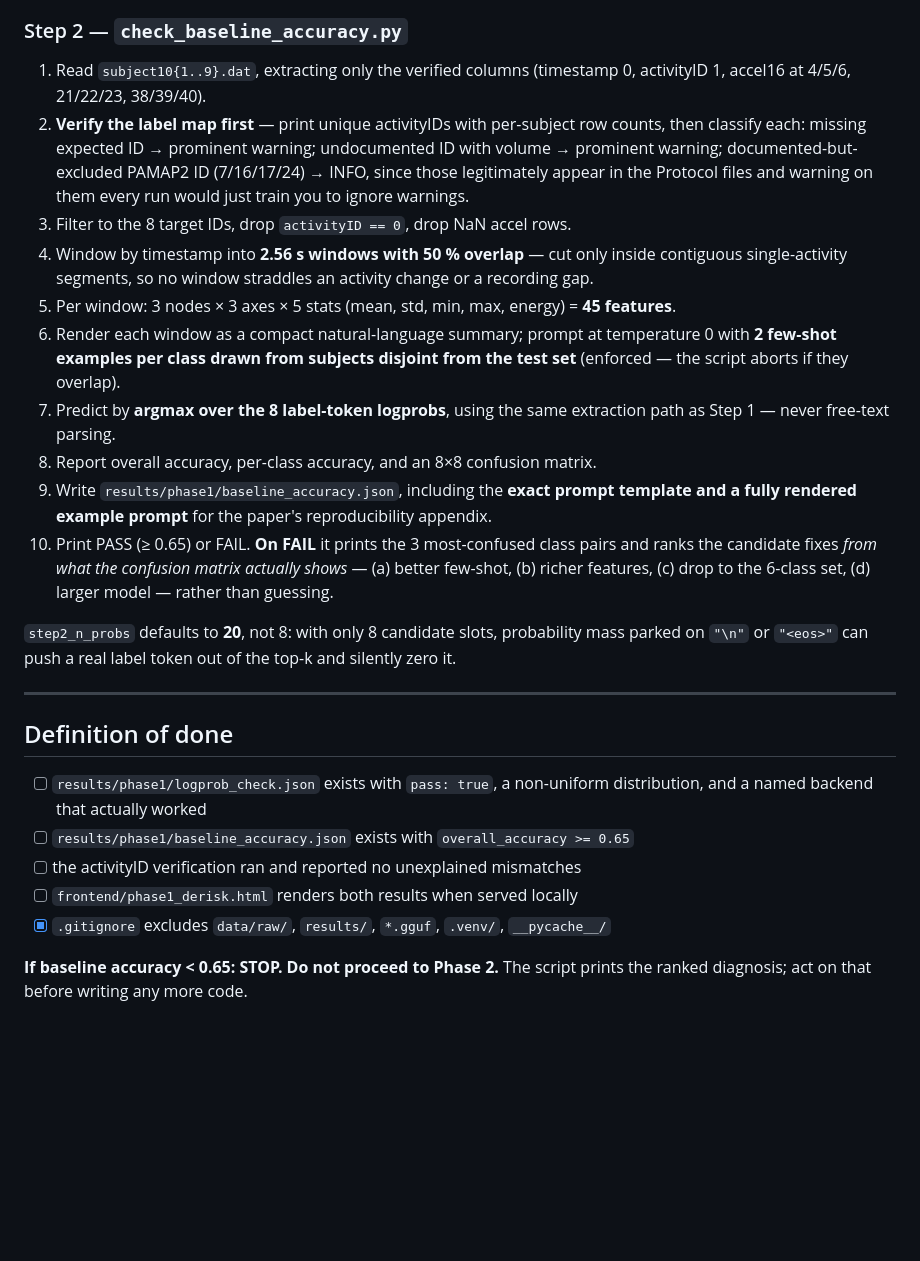
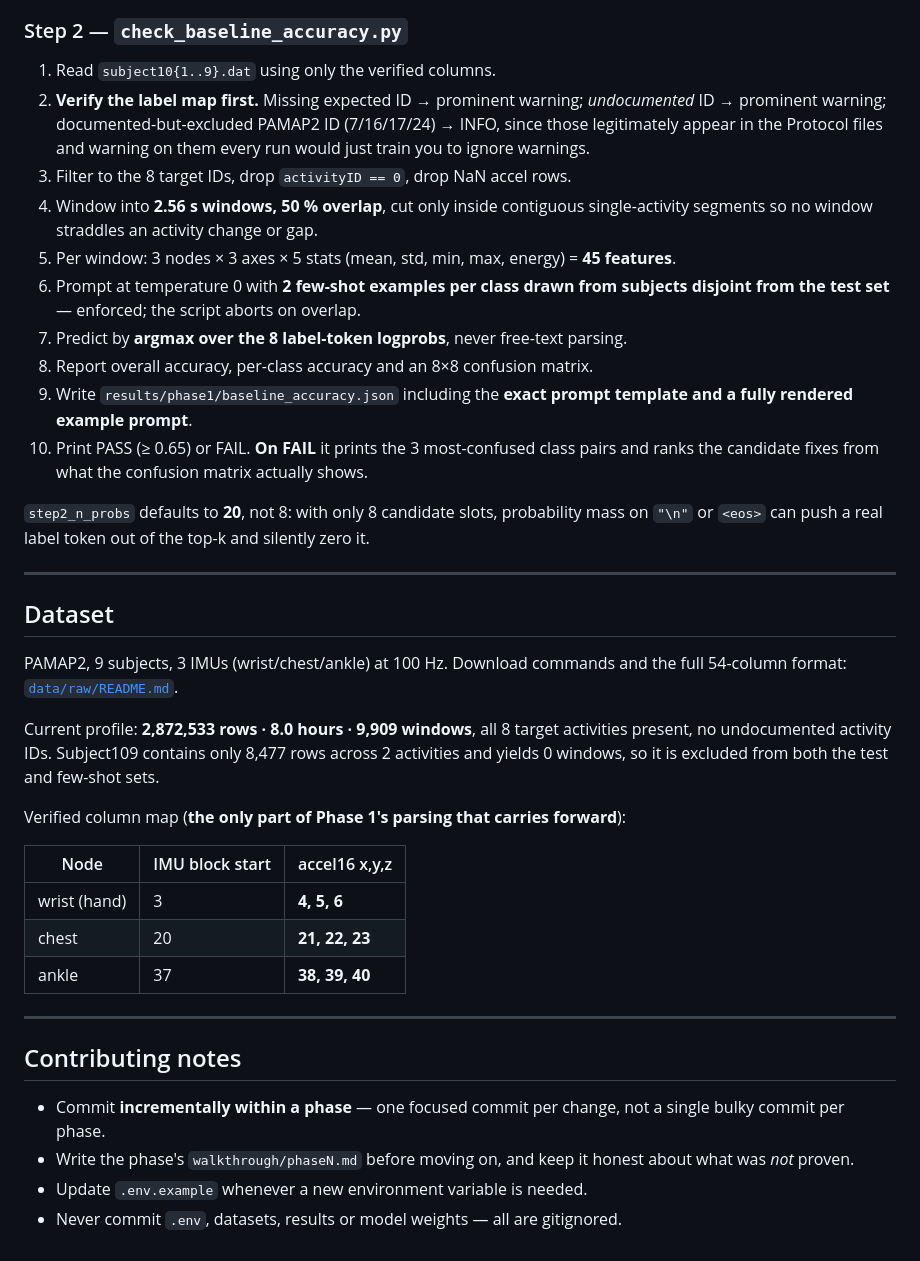
Before and after one commit to NitinTheGreat/autonomic-bsn, a Markdown page: README.md, the part around one of its changes. Drawn GitHub-style; blank space fills up the shorter version.

```diff
--- a/README.md
+++ b/README.md
@@ -154,50 +193,61 @@ model that emits a leading space is not mistaken for one that never answered.
 
 ### Step 2 — `check_baseline_accuracy.py`
 
-1. Read `subject10{1..9}.dat`, extracting only the verified columns
-   (timestamp 0, activityID 1, accel16 at 4/5/6, 21/22/23, 38/39/40).
-2. **Verify the label map first** — print unique activityIDs with per-subject
-   row counts, then classify each: missing expected ID → prominent warning;
-   undocumented ID with volume → prominent warning; documented-but-excluded
-   PAMAP2 ID (7/16/17/24) → INFO, since those legitimately appear in the
-   Protocol files and warning on them every run would just train you to ignore
-   warnings.
+1. Read `subject10{1..9}.dat` using only the verified columns.
+2. **Verify the label map first.** Missing expected ID → prominent warning;
+   *undocumented* ID → prominent warning; documented-but-excluded PAMAP2 ID
+   (7/16/17/24) → INFO, since those legitimately appear in the Protocol files
+   and warning on them every run would just train you to ignore warnings.
 3. Filter to the 8 target IDs, drop `activityID == 0`, drop NaN accel rows.
-4. Window by timestamp into **2.56 s windows with 50 % overlap** — cut only
-   inside contiguous single-activity segments, so no window straddles an
-   activity change or a recording gap.
+4. Window into **2.56 s windows, 50 % overlap**, cut only inside contiguous
+   single-activity segments so no window straddles an activity change or gap.
 5. Per window: 3 nodes × 3 axes × 5 stats (mean, std, min, max, energy) = **45
    features**.
-6. Render each window as a compact natural-language summary; prompt at
-   temperature 0 with **2 few-shot examples per class drawn from subjects
-   disjoint from the test set** (enforced — the script aborts if they overlap).
-7. Predict by **argmax over the 8 label-token logprobs**, using the same
-   extraction path as Step 1 — never free-text parsing.
-8. Report overall accuracy, per-class accuracy, and an 8×8 confusion matrix.
-9. Write `results/phase1/baseline_accuracy.json`, including the **exact prompt
-   template and a fully rendered example prompt** for the paper's
-   reproducibility appendix.
+6. Prompt at temperature 0 with **2 few-shot examples per class drawn from
+   subjects disjoint from the test set** — enforced; the script aborts on
+   overlap.
+7. Predict by **argmax over the 8 label-token logprobs**, never free-text
+   parsing.
+8. Report overall accuracy, per-class accuracy and an 8×8 confusion matrix.
+9. Write `results/phase1/baseline_accuracy.json` including the **exact prompt
+   template and a fully rendered example prompt**.
 10. Print PASS (≥ 0.65) or FAIL. **On FAIL** it prints the 3 most-confused
-    class pairs and ranks the candidate fixes *from what the confusion matrix
-    actually shows* — (a) better few-shot, (b) richer features, (c) drop to the
-    6-class set, (d) larger model — rather than guessing.
+    class pairs and ranks the candidate fixes from what the confusion matrix
+    actually shows.
 
 `step2_n_probs` defaults to **20**, not 8: with only 8 candidate slots,
-probability mass parked on `"\n"` or `"<eos>"` can push a real label token out
-of the top-k and silently zero it.
+probability mass on `"\n"` or `<eos>` can push a real label token out of the
+top-k and silently zero it.
 
 ---
 
-## Definition of done
+## Dataset
 
-- [ ] `results/phase1/logprob_check.json` exists with `pass: true`, a
-      non-uniform distribution, and a named backend that actually worked
-- [ ] `results/phase1/baseline_accuracy.json` exists with
-      `overall_accuracy >= 0.65`
-- [ ] the activityID verification ran and reported no unexplained mismatches
-- [ ] `frontend/phase1_derisk.html` renders both results when served locally
-- [x] `.gitignore` excludes `data/raw/`, `results/`, `*.gguf`, `.venv/`,
-      `__pycache__/`
+PAMAP2, 9 subjects, 3 IMUs (wrist/chest/ankle) at 100 Hz.
+Download commands and the full 54-column format:
+[`data/raw/README.md`](data/raw/README.md).
 
-**If baseline accuracy < 0.65: STOP. Do not proceed to Phase 2.** The script
-prints the ranked diagnosis; act on that before writing any more code.
+Current profile: **2,872,533 rows · 8.0 hours · 9,909 windows**, all 8 target
+activities present, no undocumented activity IDs. Subject109 contains only
+8,477 rows across 2 activities and yields 0 windows, so it is excluded from
+both the test and few-shot sets.
+
+Verified column map (**the only part of Phase 1's parsing that carries
+forward**):
+
+| Node | IMU block start | accel16 x,y,z |
+|---|---|---|
+| wrist (hand) | 3 | **4, 5, 6** |
+| chest | 20 | **21, 22, 23** |
+| ankle | 37 | **38, 39, 40** |
+
+---
+
+## Contributing notes
+
+- Commit **incrementally within a phase** — one focused commit per change, not
+  a single bulky commit per phase.
+- Write the phase's `walkthrough/phaseN.md` before moving on, and keep it
+  honest about what was *not* proven.
+- Update `.env.example` whenever a new environment variable is needed.
+- Never commit `.env`, datasets, results or model weights — all are gitignored.
```
Also changed, not shown: other parts of README.md (+139 -100 lines), walkthrough/README.md (added, +35 -0 lines), walkthrough/phase1.md (added, +263 -0 lines).
